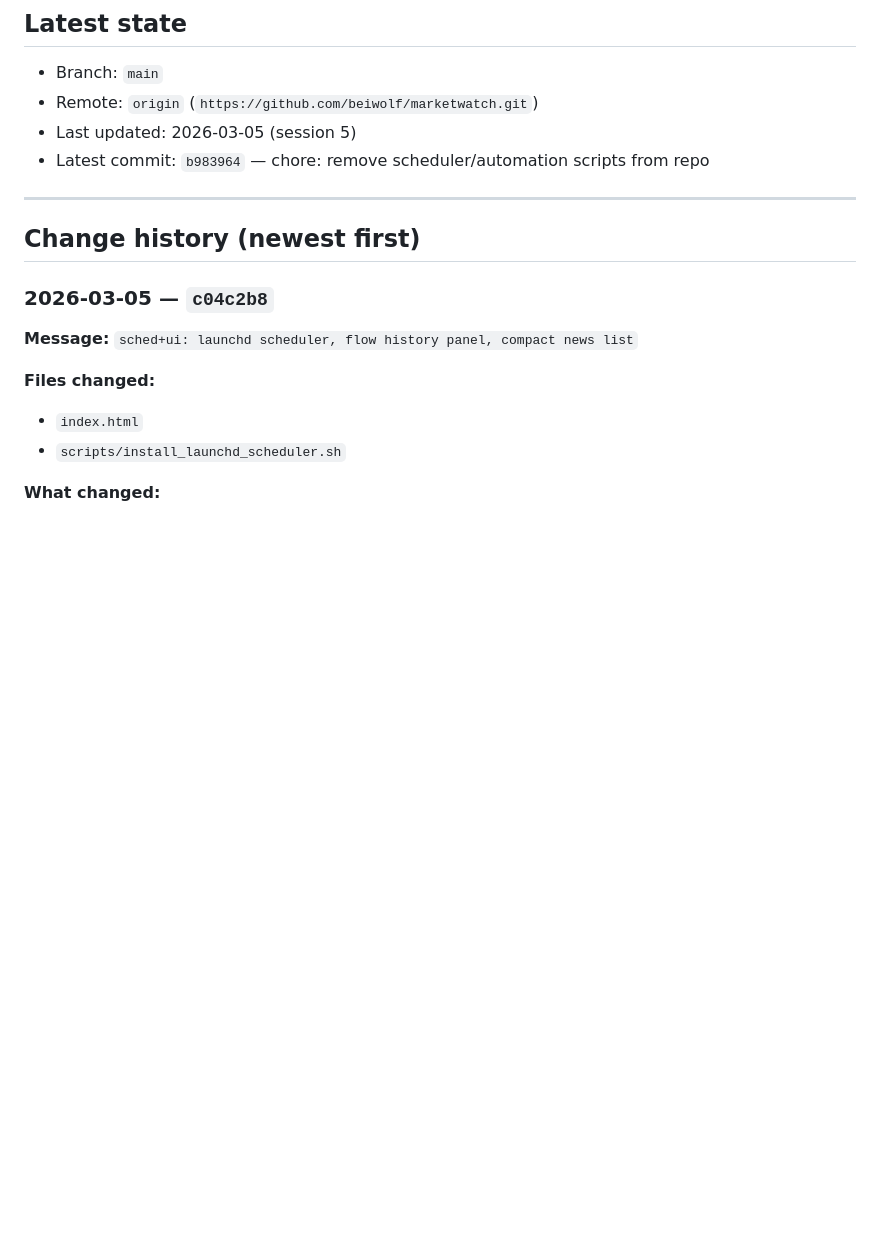
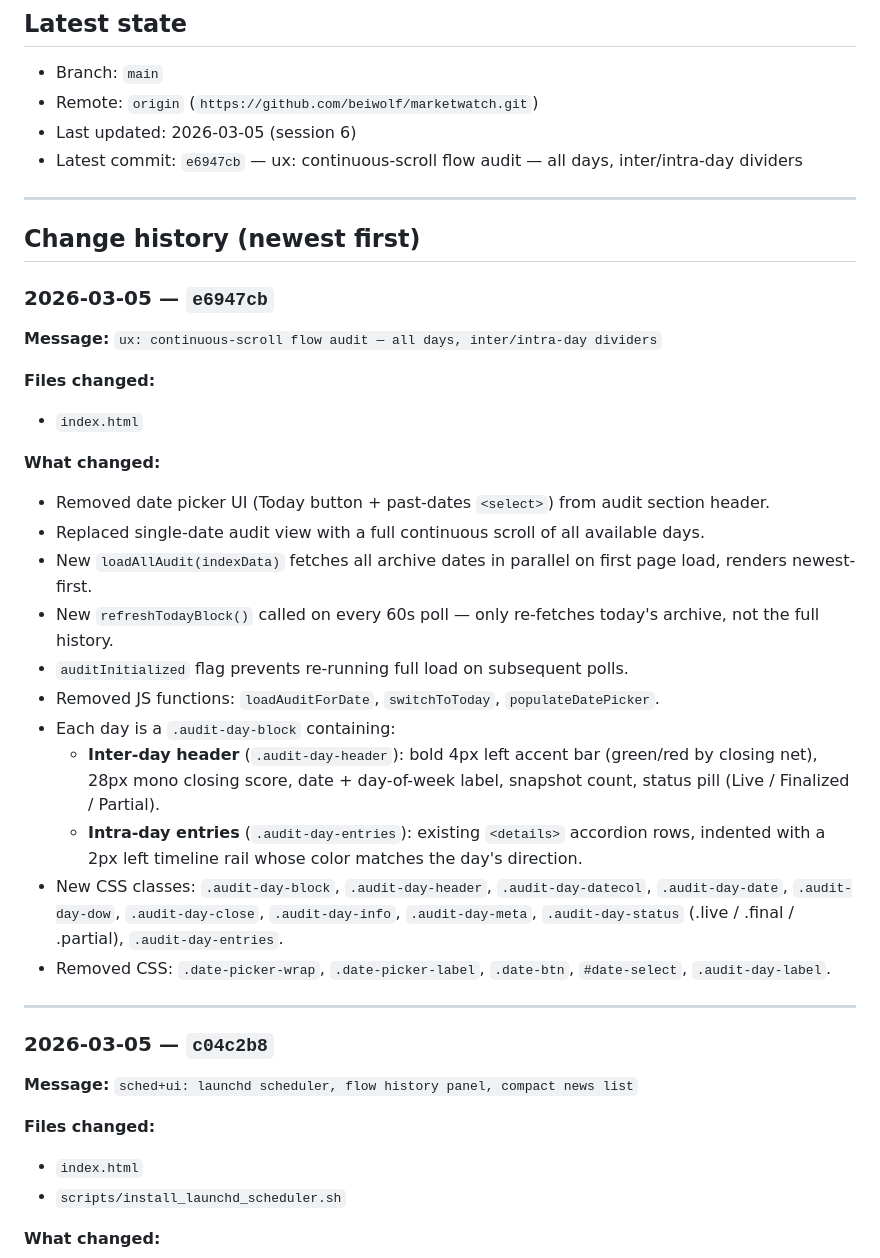
Before and after one commit to beiwolf/marketwatch, a Markdown page: MEMORY_BANK.md, the part around the change. Drawn GitHub-style; blank space fills up the shorter version.

Commit message:
docs: update MEMORY_BANK — e6947cb continuous-scroll audit
Co-Authored-By: Claude Opus 4.6 <noreply@anthropic.com>

```diff
--- a/MEMORY_BANK.md
+++ b/MEMORY_BANK.md
@@ -5,12 +5,33 @@ Canonical running memory of repository changes and why they were made.
 ## Latest state
 - Branch: `main`
 - Remote: `origin` (`https://github.com/beiwolf/marketwatch.git`)
-- Last updated: 2026-03-05 (session 5)
-- Latest commit: `b983964` — chore: remove scheduler/automation scripts from repo
+- Last updated: 2026-03-05 (session 6)
+- Latest commit: `e6947cb` — ux: continuous-scroll flow audit — all days, inter/intra-day dividers
 
 ---
 
 ## Change history (newest first)
+
+### 2026-03-05 — `e6947cb`
+**Message:** `ux: continuous-scroll flow audit — all days, inter/intra-day dividers`
+
+**Files changed:**
+- `index.html`
+
+**What changed:**
+- Removed date picker UI (Today button + past-dates `<select>`) from audit section header.
+- Replaced single-date audit view with a full continuous scroll of all available days.
+- New `loadAllAudit(indexData)` fetches all archive dates in parallel on first page load, renders newest-first.
+- New `refreshTodayBlock()` called on every 60s poll — only re-fetches today's archive, not the full history.
+- `auditInitialized` flag prevents re-running full load on subsequent polls.
+- Removed JS functions: `loadAuditForDate`, `switchToToday`, `populateDatePicker`.
+- Each day is a `.audit-day-block` containing:
+  - **Inter-day header** (`.audit-day-header`): bold 4px left accent bar (green/red by closing net), 28px mono closing score, date + day-of-week label, snapshot count, status pill (Live / Finalized / Partial).
+  - **Intra-day entries** (`.audit-day-entries`): existing `<details>` accordion rows, indented with a 2px left timeline rail whose color matches the day's direction.
+- New CSS classes: `.audit-day-block`, `.audit-day-header`, `.audit-day-datecol`, `.audit-day-date`, `.audit-day-dow`, `.audit-day-close`, `.audit-day-info`, `.audit-day-meta`, `.audit-day-status` (.live / .final / .partial), `.audit-day-entries`.
+- Removed CSS: `.date-picker-wrap`, `.date-picker-label`, `.date-btn`, `#date-select`, `.audit-day-label`.
+
+---
 
 ### 2026-03-05 — `c04c2b8`
 **Message:** `sched+ui: launchd scheduler, flow history panel, compact news list`
```
